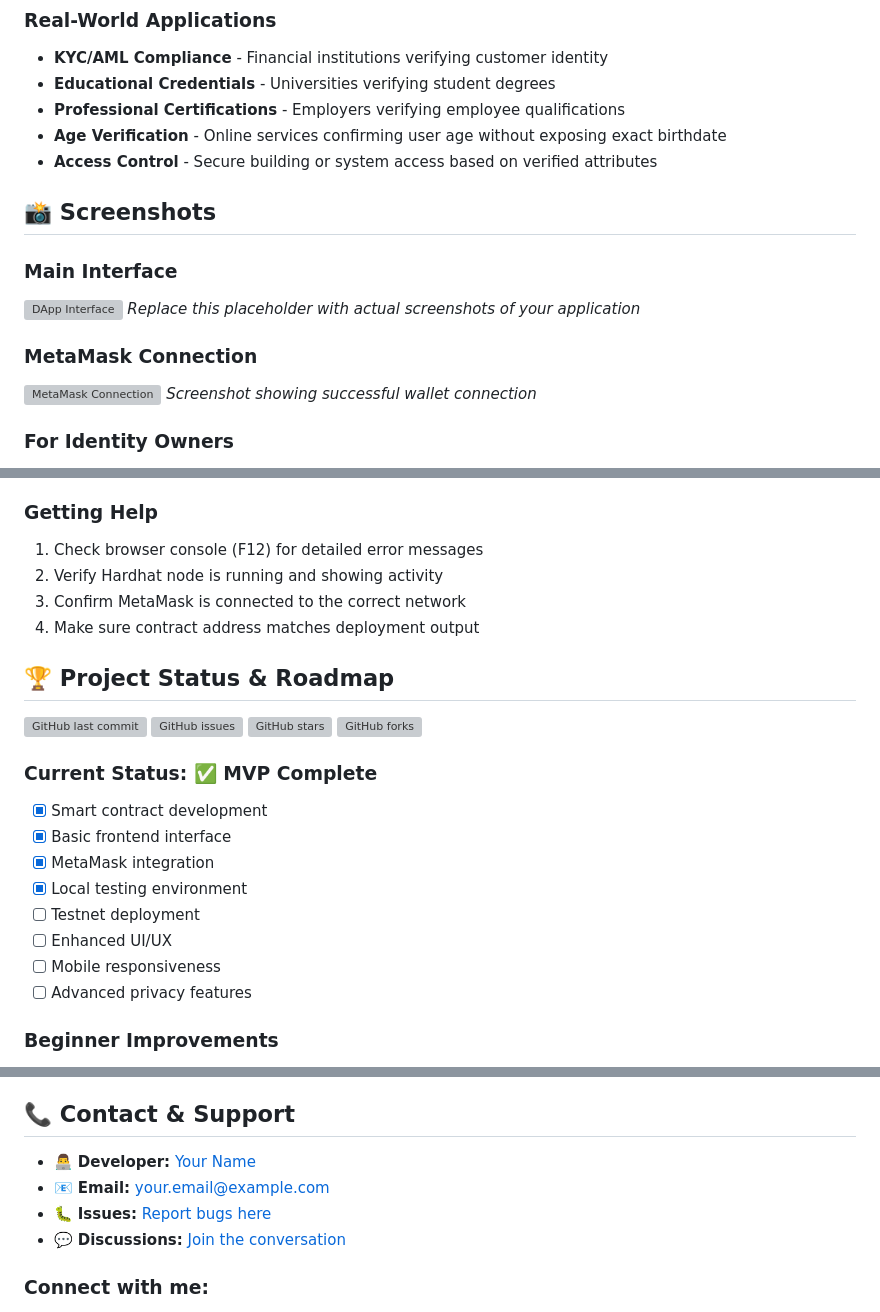
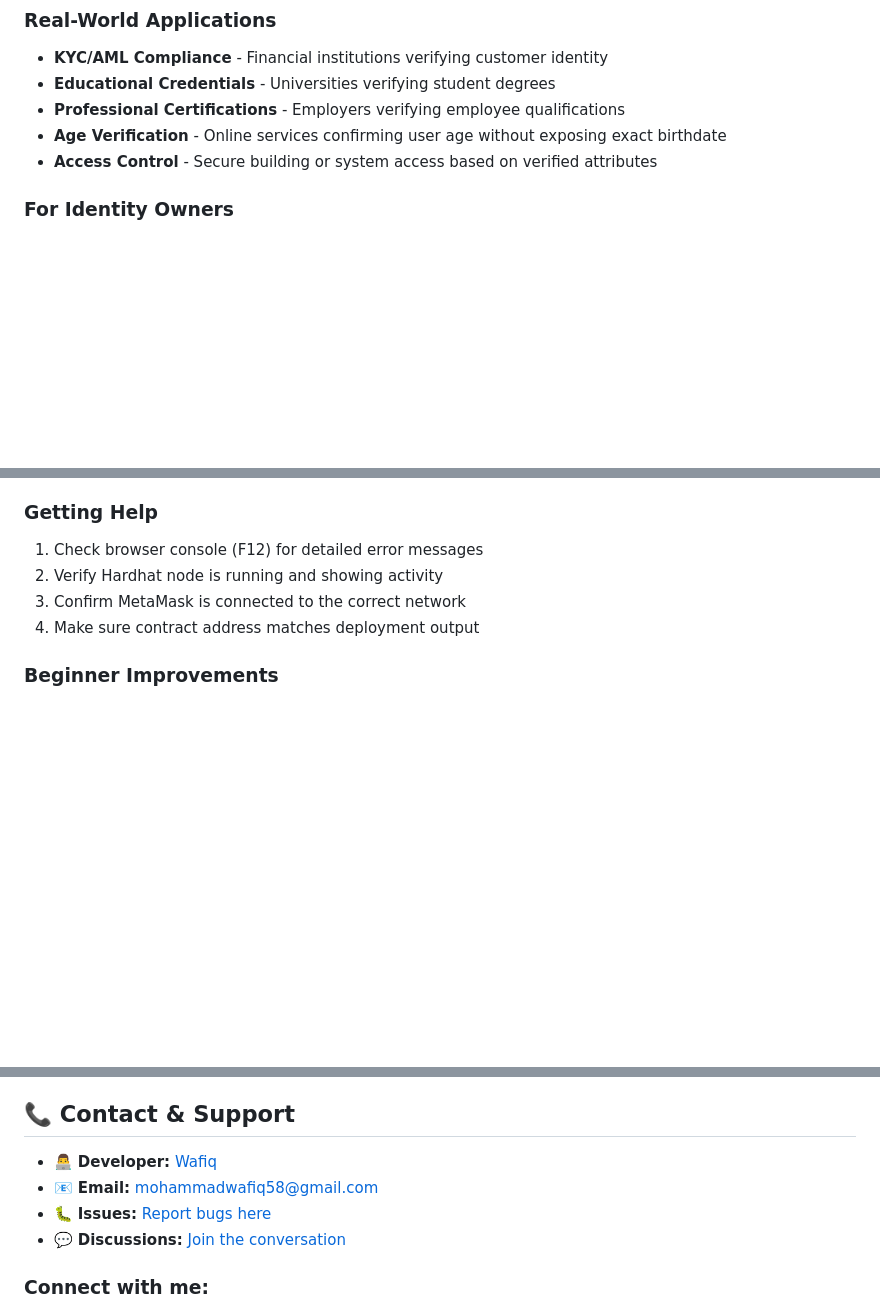
Before and after one commit to Wafee17/Identity-Verification-DApp, a Markdown page: README.md, 3 parts joined by grey strips. Rendered like a GitHub page; blank space fills up the shorter version; grey boxes are pictures that could not be loaded.

```diff
--- a/README.md
+++ b/README.md
@@ -36,16 +33,6 @@ The Identity Verification DApp addresses the growing need for decentralized iden
 - **Professional Certifications** - Employers verifying employee qualifications
 - **Age Verification** - Online services confirming user age without exposing exact birthdate
 - **Access Control** - Secure building or system access based on verified attributes
-
-## 📸 Screenshots
-
-### Main Interface
-![DApp Interface](https://via.placeholder.com/800x500?text=DApp+Interface+Screenshot)
-*Replace this placeholder with actual screenshots of your application*
-
-### MetaMask Connection
-![MetaMask Connection](https://via.placeholder.com/400x300?text=MetaMask+Connection)
-*Screenshot showing successful wallet connection*
 
 ### For Identity Owners
 - ✅ Create a unique blockchain-based digital identity
@@ -312,24 +299,6 @@ identity-verification-dapp/
 3. Confirm MetaMask is connected to the correct network
 4. Make sure contract address matches deployment output
 
-## 🏆 Project Status & Roadmap
-
-![GitHub last commit](https://img.shields.io/github/last-commit/your-username/identity-verification-dapp)
-![GitHub issues](https://img.shields.io/github/issues/your-username/identity-verification-dapp)
-![GitHub stars](https://img.shields.io/github/stars/your-username/identity-verification-dapp)
-![GitHub forks](https://img.shields.io/github/forks/your-username/identity-verification-dapp)
-
-### Current Status: ✅ MVP Complete
-
-- [x] Smart contract development
-- [x] Basic frontend interface
-- [x] MetaMask integration
-- [x] Local testing environment
-- [ ] Testnet deployment
-- [ ] Enhanced UI/UX
-- [ ] Mobile responsiveness
-- [ ] Advanced privacy features
-
 ### Beginner Improvements
 - Add more user-friendly error messages
 - Implement input validation and sanitization
@@ -379,9 +348,9 @@ This project is licensed under the MIT License - see the [LICENSE](LICENSE) file
 
 ## 📞 Contact & Support
 
-- 👨‍💻 **Developer:** [Your Name](https://github.com/your-username)
-- 📧 **Email:** your.email@example.com
-- 🐛 **Issues:** [Report bugs here](https://github.com/your-username/identity-verification-dapp/issues)
-- 💬 **Discussions:** [Join the conversation](https://github.com/your-username/identity-verification-dapp/discussions)
+- 👨‍💻 **Developer:** [Wafiq](https://github.com/Wafee17)
+- 📧 **Email:** mohammadwafiq58@gmail.com
+- 🐛 **Issues:** [Report bugs here](https://github.com/Wafee17/identity-verification-dapp/issues)
+- 💬 **Discussions:** [Join the conversation](https://github.com/Wafee17/identity-verification-dapp/discussions)
 
 ### Connect with me:
```
Also changed, not shown: other parts of README.md (+2 -11 lines).
